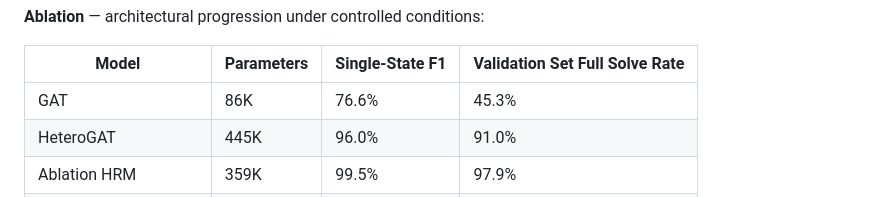
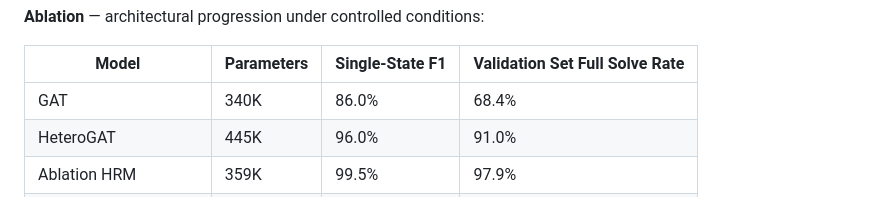
Before and after one commit to jgilmore97/Queens, a Markdown page: README.md, the part around the change. Rendered like a GitHub page.

```diff
--- a/README.md
+++ b/README.md
@@ -58,7 +58,7 @@ The neural model makes zero failed guesses because it never backtracks — every
 
 | Model | Parameters | Single-State F1 | Validation Set Full Solve Rate |
 |-------|------------|-----------------|--------------------------------|
-| GAT | 86K | 76.6% | 45.3% |
+| GAT | 340K | 86.0% | 68.4% |
 | HeteroGAT | 445K | 96.0% | 91.0% |
 | Ablation HRM | 359K | 99.5% | 97.9% |
 | Benchmark HRM | 446K | 92.9% | 81.5% |
```
Also changed, not shown: writeup.md (+19 -4 lines), images/failure_statistics_test.png (added), images/failure_statistics_val.png, 2 other files.
